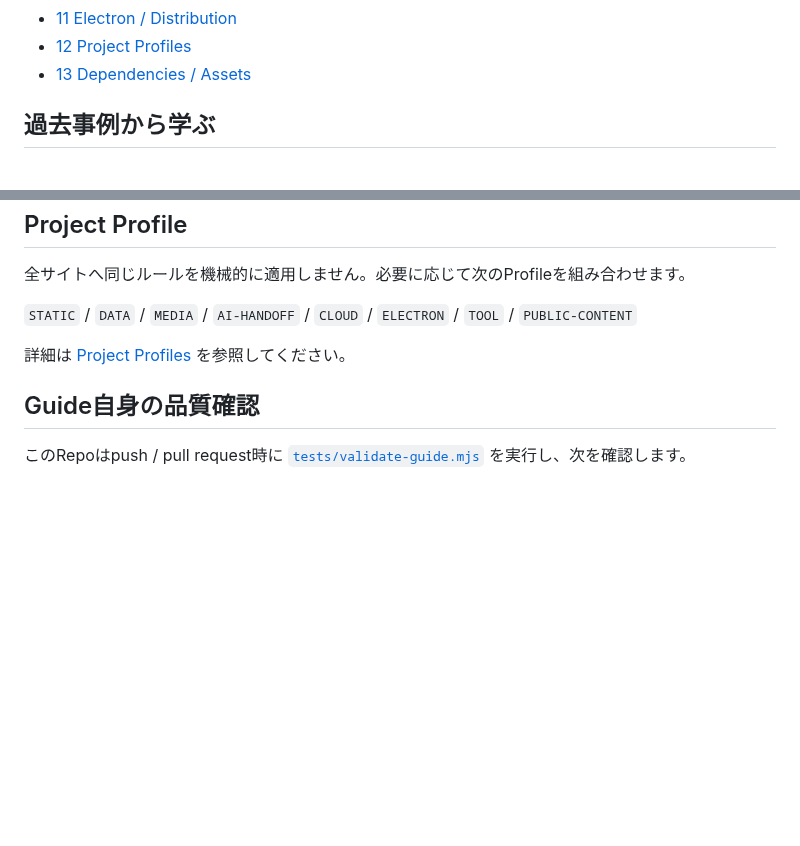
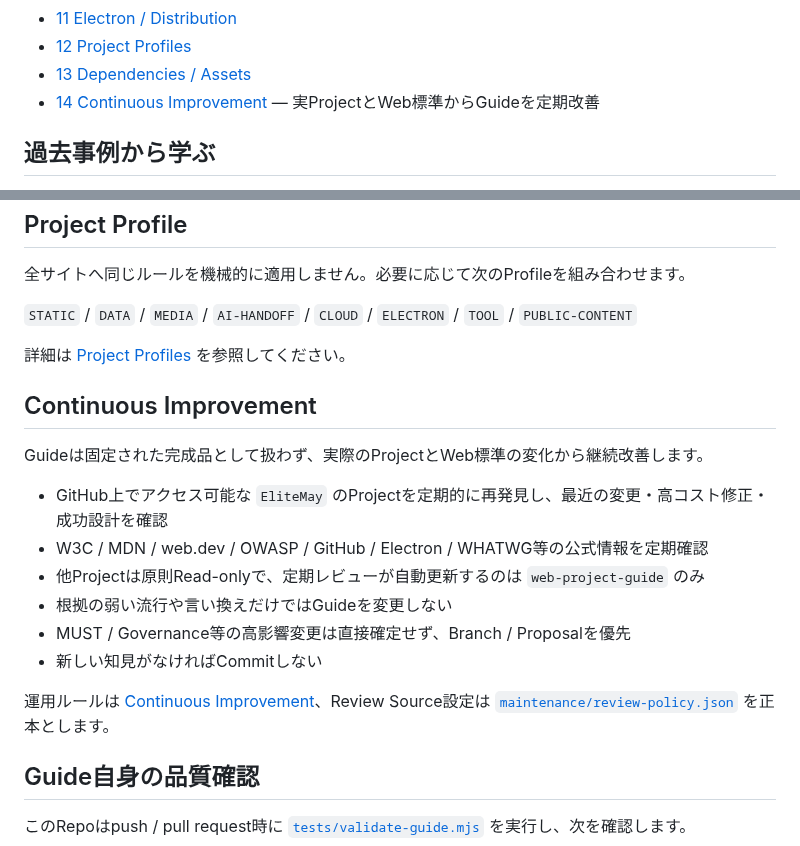
Before and after one commit to EliteMay/web-project-guide, a Markdown page: README.md, 2 parts joined by grey strips. GitHub-like rendering; blank space fills up the shorter version.

Commit message:
Add continuous improvement entrypoint

```diff
--- a/README.md
+++ b/README.md
@@ -34,6 +34,7 @@ Guide Versionの正本は [`guide-version.json`](guide-version.json)、変更履
 - [11 Electron / Distribution](docs/11-electron-distribution.md)
 - [12 Project Profiles](docs/12-project-profiles.md)
 - [13 Dependencies / Assets](docs/13-dependencies-assets.md)
+- [14 Continuous Improvement](docs/14-continuous-improvement.md) — 実ProjectとWeb標準からGuideを定期改善
 
 ## 過去事例から学ぶ
 
@@ -78,6 +79,19 @@ Guide Versionの正本は [`guide-version.json`](guide-version.json)、変更履
 
 詳細は [Project Profiles](docs/12-project-profiles.md) を参照してください。
 
+## Continuous Improvement
+
+Guideは固定された完成品として扱わず、実際のProjectとWeb標準の変化から継続改善します。
+
+- GitHub上でアクセス可能な `EliteMay` のProjectを定期的に再発見し、最近の変更・高コスト修正・成功設計を確認
+- W3C / MDN / web.dev / OWASP / GitHub / Electron / WHATWG等の公式情報を定期確認
+- 他Projectは原則Read-onlyで、定期レビューが自動更新するのは `web-project-guide` のみ
+- 根拠の弱い流行や言い換えだけではGuideを変更しない
+- MUST / Governance等の高影響変更は直接確定せず、Branch / Proposalを優先
+- 新しい知見がなければCommitしない
+
+運用ルールは [Continuous Improvement](docs/14-continuous-improvement.md)、Review Source設定は [`maintenance/review-policy.json`](maintenance/review-policy.json) を正本とします。
+
 ## Guide自身の品質確認
 
 このRepoはpush / pull request時に [`tests/validate-guide.mjs`](tests/validate-guide.mjs) を実行し、次を確認します。
```
